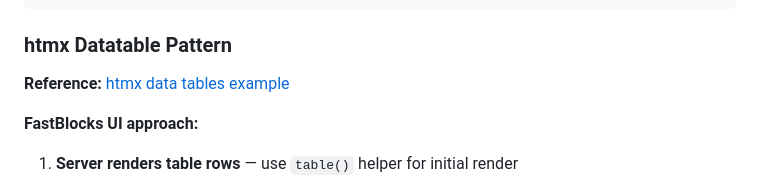
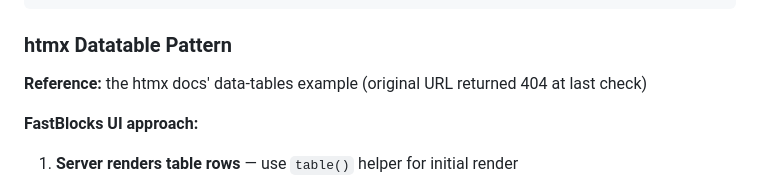
Before and after one commit to lesleslie/fastblocks-ui, a Markdown page: docs/layout-v2-spec.md, the part around the change. Drawn GitHub-style.

```diff
--- a/docs/layout-v2-spec.md
+++ b/docs/layout-v2-spec.md
@@ -481,7 +481,7 @@ def table(
 
 ### htmx Datatable Pattern
 
-**Reference:** [htmx data tables example](https://htmx.org/examples/data-tables/)
+**Reference:** the htmx docs' data-tables example (original URL returned 404 at last check)
 
 **FastBlocks UI approach:**
 
```
Also changed, not shown: docs/usage.md (+1 -1 lines), 1 other file.
